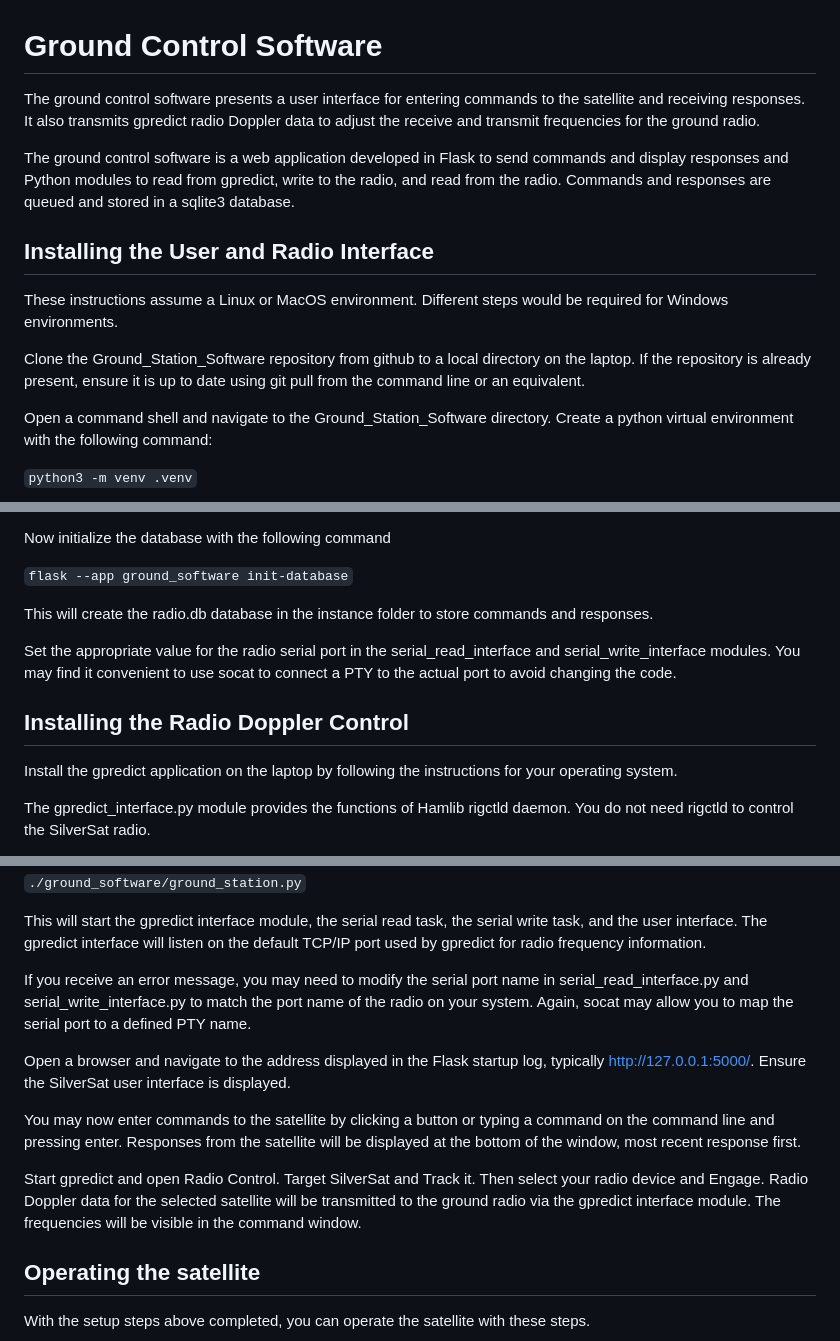
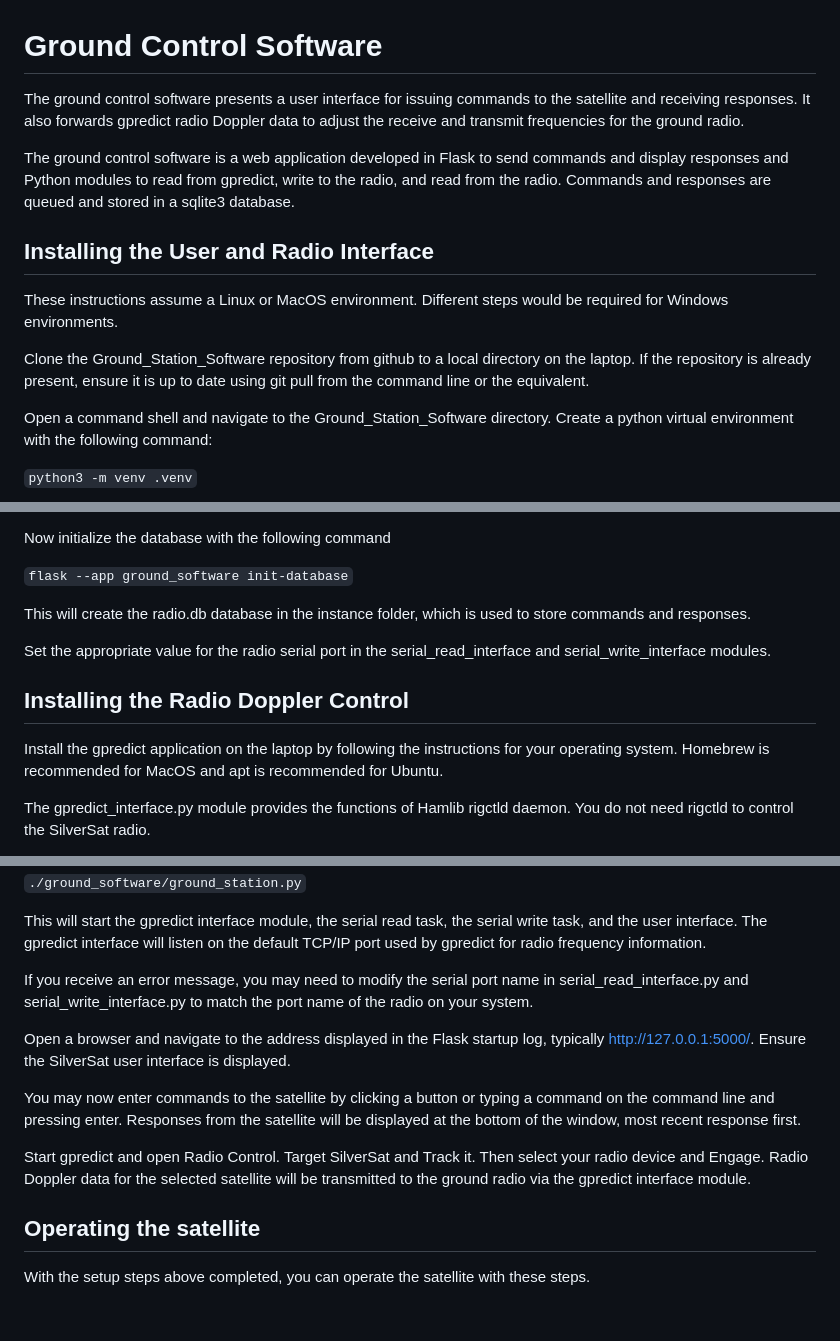
Before and after one commit to silver-sat/Ground_Station_Software, a Markdown page: README.md, 3 parts joined by grey strips. GitHub-like rendering; blank space fills up the shorter version.

Commit message:
Update README and serial interface for clarity and consistency

````diff
--- a/README.md
+++ b/README.md
@@ -1,6 +1,6 @@
 # Ground Control Software
 
-The ground control software presents a user interface for entering commands to the satellite and receiving responses. It also transmits gpredict radio Doppler data to adjust the receive and transmit frequencies for the ground radio.
+The ground control software presents a user interface for issuing commands to the satellite and receiving responses. It also forwards gpredict radio Doppler data to adjust the receive and transmit frequencies for the ground radio.
 
 The ground control software is a web application developed in Flask to send commands and display responses and Python modules to read from gpredict, write to the radio, and read from the radio. Commands and responses are queued and stored in a sqlite3 database.
 
@@ -8,7 +8,7 @@ The ground control software is a web application developed in Flask to send comm
 
 These instructions assume a Linux or MacOS environment. Different steps would be required for Windows environments.
 
-Clone the Ground_Station_Software repository from github to a local directory on the laptop. If the repository is already present, ensure it is up to date using git pull from the command line or an equivalent.
+Clone the Ground_Station_Software repository from github to a local directory on the laptop. If the repository is already present, ensure it is up to date using git pull from the command line or the equivalent.
 
 Open a command shell and navigate to the Ground_Station_Software directory. Create a python virtual environment with the following command:
 
@@ -38,13 +38,13 @@ Now initialize the database with the following command
 
 ```flask --app ground_software init-database```
 
-This will create the radio.db database in the instance folder to store commands and responses.
+This will create the radio.db database in the instance folder, which is used to store commands and responses.
 
-Set the appropriate value for the radio serial port in the serial_read_interface and serial_write_interface modules. You may find it convenient to use socat to connect a PTY to the actual port to avoid changing the code.
+Set the appropriate value for the radio serial port in the serial_read_interface and serial_write_interface modules.
 
 ## Installing the Radio Doppler Control
 
-Install the gpredict application on the laptop by following the instructions for your operating system.
+Install the gpredict application on the laptop by following the instructions for your operating system. Homebrew is recommended for MacOS and apt is recommended for Ubuntu.
 
 The gpredict_interface.py module provides the functions of Hamlib rigctld daemon. You do not need rigctld to control the SilverSat radio.
 
@@ -62,13 +62,13 @@ From the Ground_Station_Software directory, execute
 
 This will start the gpredict interface module, the serial read task, the serial write task, and the user interface. The gpredict interface will listen on the default TCP/IP port used by gpredict for radio frequency information.
 
-If you receive an error message, you may need to modify the serial port name in serial_read_interface.py and serial_write_interface.py to match the port name of the radio on your system. Again, socat may allow you to map the serial port to a defined PTY name.
+If you receive an error message, you may need to modify the serial port name in serial_read_interface.py and serial_write_interface.py to match the port name of the radio on your system.
 
 Open a browser and navigate to the address displayed in the Flask startup log, typically http://127.0.0.1:5000/. Ensure the SilverSat user interface is displayed.
 
 You may now enter commands to the satellite by clicking a button or typing a command on the command line and pressing enter. Responses from the satellite will be displayed at the bottom of the window, most recent response first.
 
-Start gpredict and open Radio Control. Target SilverSat and Track it. Then select your radio device and Engage. Radio Doppler data for the selected satellite will be transmitted to the ground radio via the gpredict interface module. The frequencies will be visible in the command window.
+Start gpredict and open Radio Control. Target SilverSat and Track it. Then select your radio device and Engage. Radio Doppler data for the selected satellite will be transmitted to the ground radio via the gpredict interface module.
 
 ## Operating the satellite
 
````
